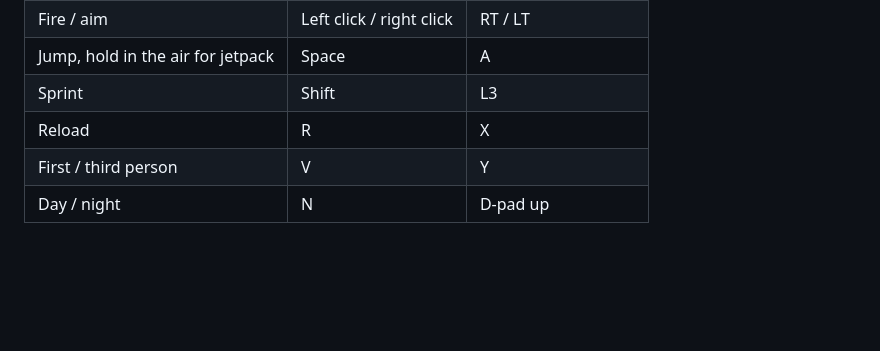
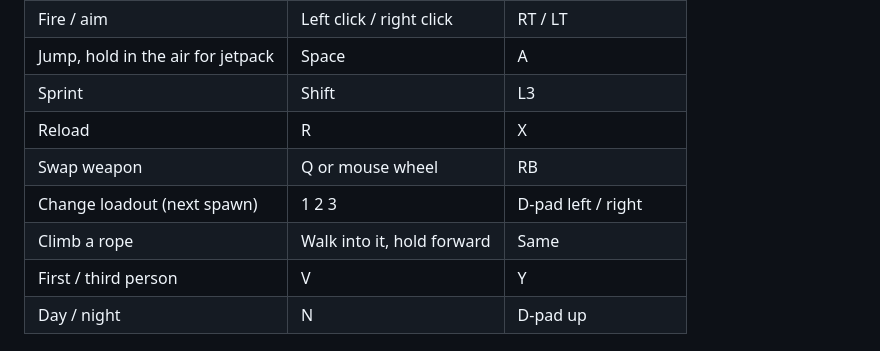
Before and after one commit to Stay03/aa, a Markdown page: toy-soldiers/README.md, the part around one of its changes. Drawn GitHub-style; blank space fills up the shorter version.

```diff
--- a/toy-soldiers/README.md
+++ b/toy-soldiers/README.md
@@ -26,6 +27,9 @@ Open the printed URL in a desktop browser and click to play.
 | Jump, hold in the air for jetpack | Space | A |
 | Sprint | Shift | L3 |
 | Reload | R | X |
+| Swap weapon | Q or mouse wheel | RB |
+| Change loadout (next spawn) | 1 2 3 | D-pad left / right |
+| Climb a rope | Walk into it, hold forward | Same |
 | First / third person | V | Y |
 | Day / night | N | D-pad up |
 
```
Also changed, not shown: other parts of toy-soldiers/README.md (+5 -3 lines), toy-soldiers/docs/desk-view.png (added), 14 other files.
